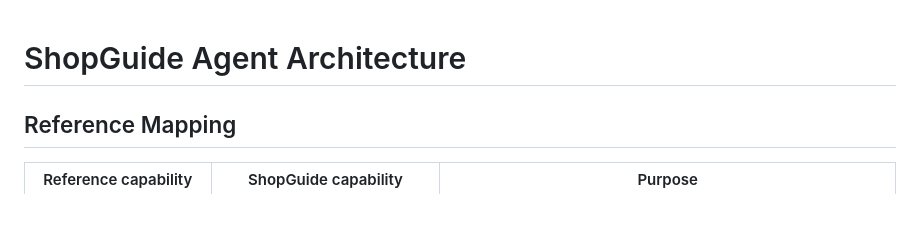
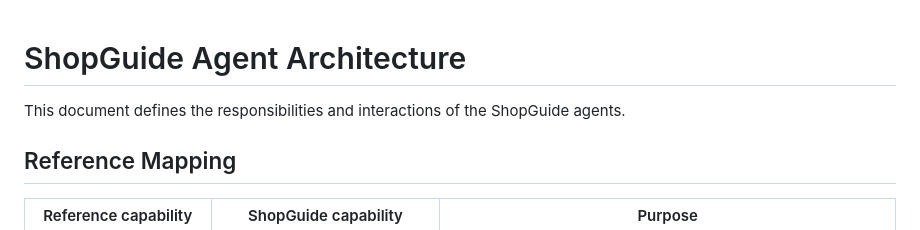
Before and after one commit to junjunfe/shopsage, a Markdown page: docs/agent_architecture.md, the part around the change. Rendered like a GitHub page.

Commit message:
Define agent responsibilities and interactions

```diff
--- a/docs/agent_architecture.md
+++ b/docs/agent_architecture.md
@@ -1,4 +1,6 @@
 # ShopGuide Agent Architecture
+
+This document defines the responsibilities and interactions of the ShopGuide agents.
 
 ## Reference Mapping
 
```
